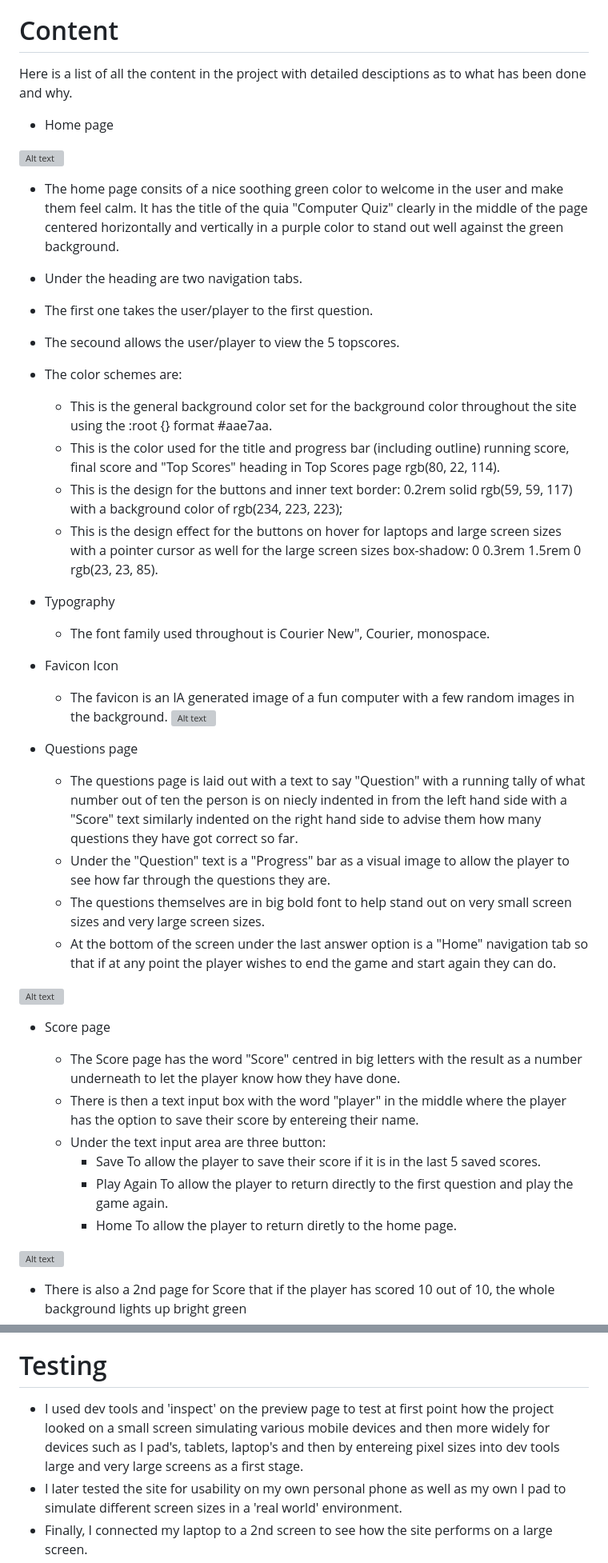
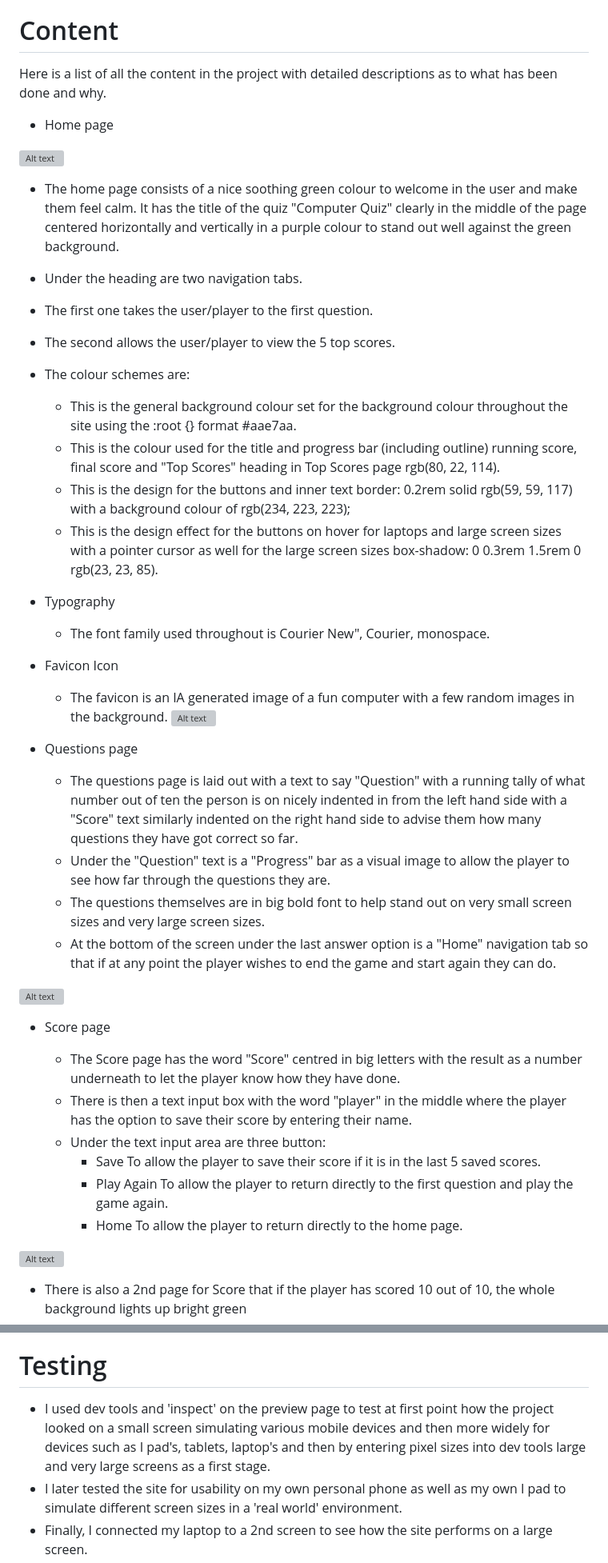
Before and after one commit to Richard-L4/Quiz, a Markdown page: README.md, 2 parts joined by grey strips. Shown at 80% size. Rendered like a GitHub page; grey boxes are pictures that could not be loaded.

Commit message:
first proof read of readme

```diff
--- a/README.md
+++ b/README.md
@@ -104,7 +102,7 @@ By structuring the project using the **Five Planes of UX Design**, the quiz deli
 
 # Content
 
-Here is a list of all the content in the project with detailed desciptions as to what has been done and why.
+Here is a list of all the content in the project with detailed descriptions as to what has been done and why.
 
 - Home page
 
@@ -113,15 +111,15 @@ Here is a list of all the content in the project with detailed desciptions as to
 
 
 
- - The home page consits of a nice soothing green color to welcome in the user and make them feel calm. It has the title of the quia "Computer Quiz" clearly in the middle of the page centered horizontally and vertically in a purple color to stand out well against the green background.
+ - The home page consists of a nice soothing green colour to welcome in the user and make them feel calm. It has the title of the quiz "Computer Quiz" clearly in the middle of the page centered horizontally and vertically in a purple colour to stand out well against the green background.
  - Under the heading are two navigation tabs.
   - The first one takes the user/player to the first question.
-  - The secound allows the user/player to view the 5 topscores.
+  - The second allows the user/player to view the 5 top scores.
 
-- The color schemes are:
-  - This is the general background color set for the background color throughout the site using the :root {} format   #aae7aa.
-  - This is the color used for the title and progress bar (including outline) running score, final score and "Top Scores" heading in Top Scores page rgb(80, 22, 114).
-  - This is the design for the buttons and inner text border: 0.2rem solid rgb(59, 59, 117)  with a background color of  rgb(234, 223, 223);
+- The colour schemes are:
+  - This is the general background colour set for the background colour throughout the site using the :root {} format   #aae7aa.
+  - This is the colour used for the title and progress bar (including outline) running score, final score and "Top Scores" heading in Top Scores page rgb(80, 22, 114).
+  - This is the design for the buttons and inner text border: 0.2rem solid rgb(59, 59, 117)  with a background colour of  rgb(234, 223, 223);
   - This is the design effect for the buttons on hover for laptops and large screen sizes with a pointer cursor as well for the large screen sizes box-shadow: 0 0.3rem 1.5rem 0 rgb(23, 23, 85).
 
 - Typography
@@ -132,7 +130,7 @@ Here is a list of all the content in the project with detailed desciptions as to
    ![Alt text](assets/images/android-chrome-512x512.png)
 
 - Questions page
-  - The questions page is laid out with a text to say "Question" with a running tally of what number out of ten the person is on niecly indented in from the left hand side with a "Score" text similarly indented on the right hand side to advise them how many questions they have got correct so far.
+  - The questions page is laid out with a text to say "Question" with a running tally of what number out of ten the person is on nicely indented in from the left hand side with a "Score" text similarly indented on the right hand side to advise them how many questions they have got correct so far.
   - Under the "Question" text is a "Progress" bar as a visual image to allow the player to see how far through the questions they are.
   - The questions themselves are in big bold font to help stand out on very small screen sizes and very large screen sizes.
   - At the bottom of the screen under the last answer option is a "Home" navigation tab so that if at any point the player wishes to end the game and start again they can do.
@@ -144,14 +142,14 @@ Here is a list of all the content in the project with detailed desciptions as to
 - Score page
 
   - The Score page has the word "Score" centred in big letters with the result as a number underneath to let the player know how they have done.
-  - There is then a text input box with the word "player" in the middle where the player has the option to save their score by entereing their name.
+  - There is then a text input box with the word "player" in the middle where the player has the option to save their score by entering their name.
   - Under the text input area are three button:
     - Save
        To allow the player to save their score if it is in the last 5 saved scores.
     - Play Again
        To allow the player to return directly to the first question and play the game again.
     - Home
-       To allow the player to return diretly to the home page.
+       To allow the player to return directly to the home page.
 
 
 
@@ -209,7 +207,7 @@ Here is a list of all the content in the project with detailed desciptions as to
 [Back to Top](#top)
 
 # Testing
-  - I used dev tools and 'inspect' on the preview page to test at first point how the project looked on a small screen simulating various mobile devices and then more widely for devices such as I pad's, tablets, laptop's and then by entereing pixel sizes into dev tools large and very large screens as a first stage.
+  - I used dev tools and 'inspect' on the preview page to test at first point how the project looked on a small screen simulating various mobile devices and then more widely for devices such as I pad's, tablets, laptop's and then by entering pixel sizes into dev tools large and very large screens as a first stage.
   - I later tested the site for usability on my own personal phone as well as my own I pad to simulate different screen sizes in a 'real world' environment.
   - Finally, I connected my laptop to a 2nd screen to see how the site performs on a large screen.
 
```
Also changed, not shown: other parts of README.md (+11 -13 lines).
